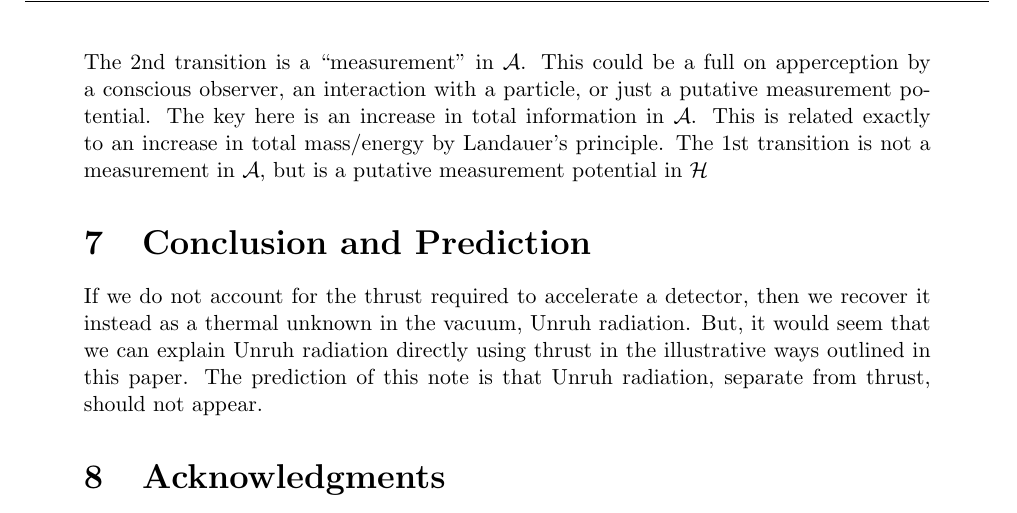
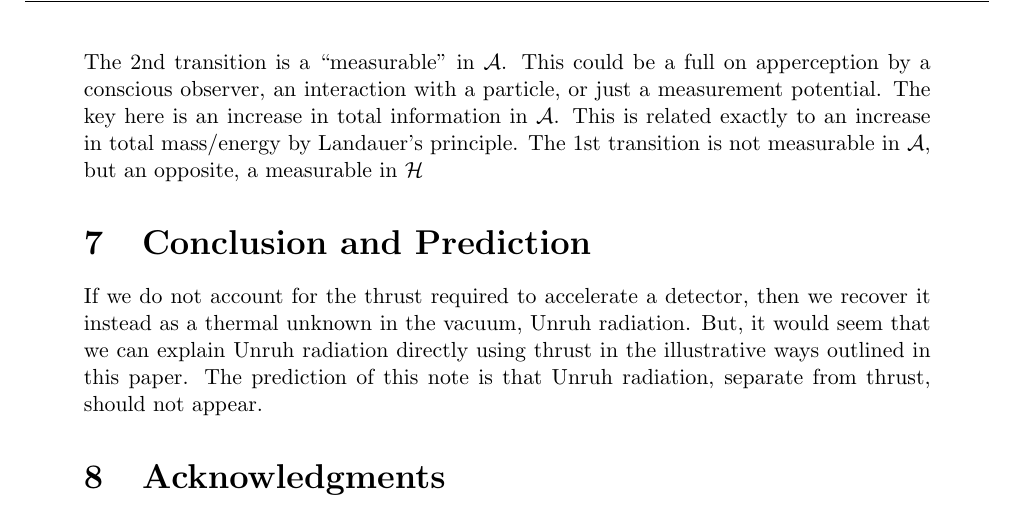
Before and after one commit to kjplaye/thrust_paper, a LaTeX document (thrust.tex): part of page 8 of 8, cut so that both start at the same text. Compiled offline with pdfLaTeX.

Commit message:
Measurable language

```diff
--- a/thrust.tex
+++ b/thrust.tex
@@ -246,7 +246,7 @@ The physical difference between $\mathcal{A}$ and $\mathcal{B}$ is the thrust $\
 \item A direct application of Landauer's principle, \\ \hspace*{1 in} $\mathcal{B} \rightarrow \mathcal{A}$ corresponds to {\bf ``Forgetting''} $\mathcal{T}$.\\
 \item A reverse application of Landauer's principle, \\ \hspace*{1 in} $\mathcal{A} \rightarrow \mathcal{B}$ corresponds to {\bf ``Learning''} $\mathcal{T}$.\\
 \end{enumerate}
-The 2nd transition is a ``measurement'' in $\mathcal{A}$. This could be a full on apperception by a conscious observer, an interaction with a particle, or just a putative measurement potential.  The key here is an increase in total information in $\mathcal{A}$.  This is related exactly to an increase in total mass/energy by Landauer's principle.  The 1st transition is not a measurement in $\mathcal{A}$, but is a putative measurement potential in $\mathcal{H}$
+The 2nd transition is a ``measurable'' in $\mathcal{A}$. This could be a full on apperception by a conscious observer, an interaction with a particle, or just a measurement potential.  The key here is an increase in total information in $\mathcal{A}$.  This is related exactly to an increase in total mass/energy by Landauer's principle.  The 1st transition is not measurable in $\mathcal{A}$, but an opposite, a measurable in $\mathcal{H}$
 
 
 \section{Conclusion and Prediction}
```
Also changed, not shown: thrust.pdf.
